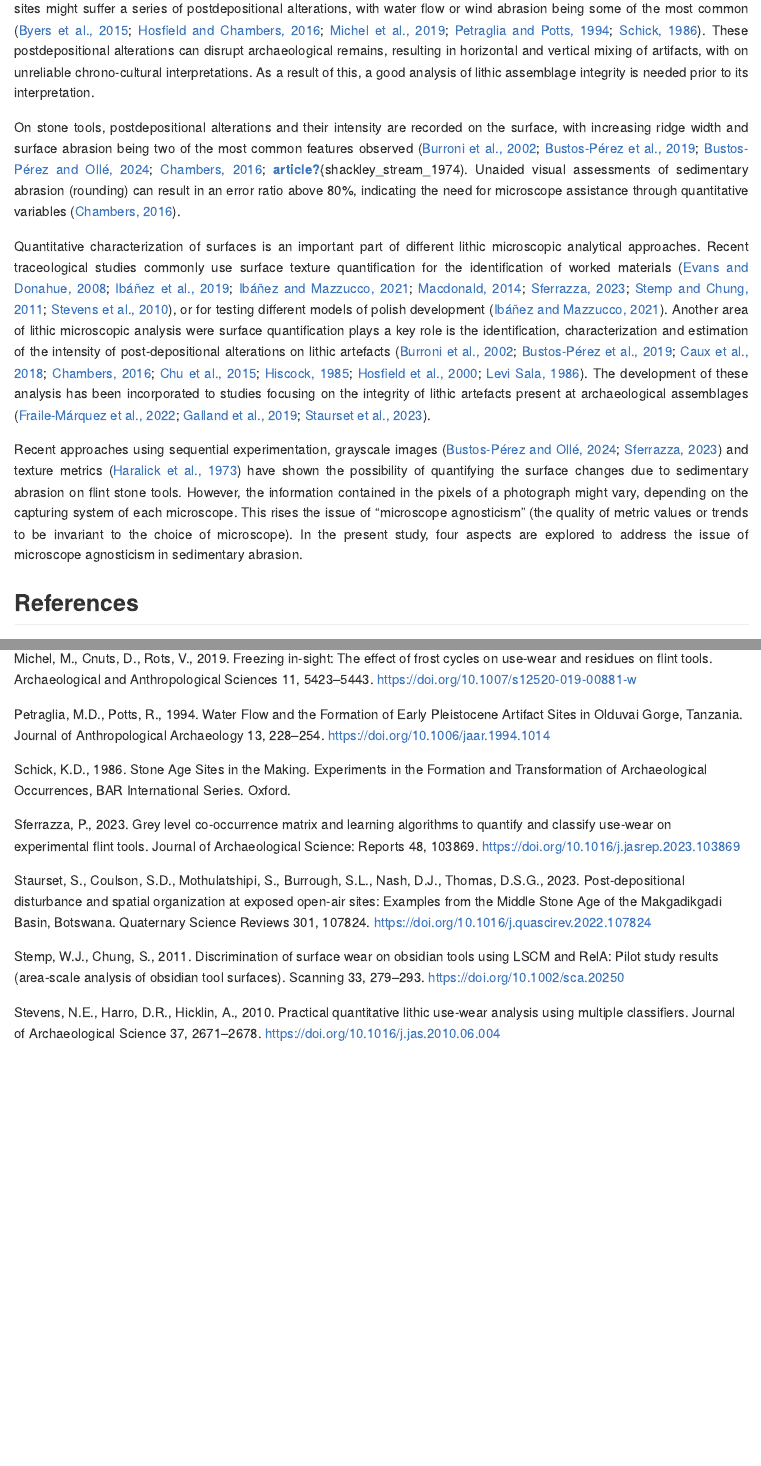
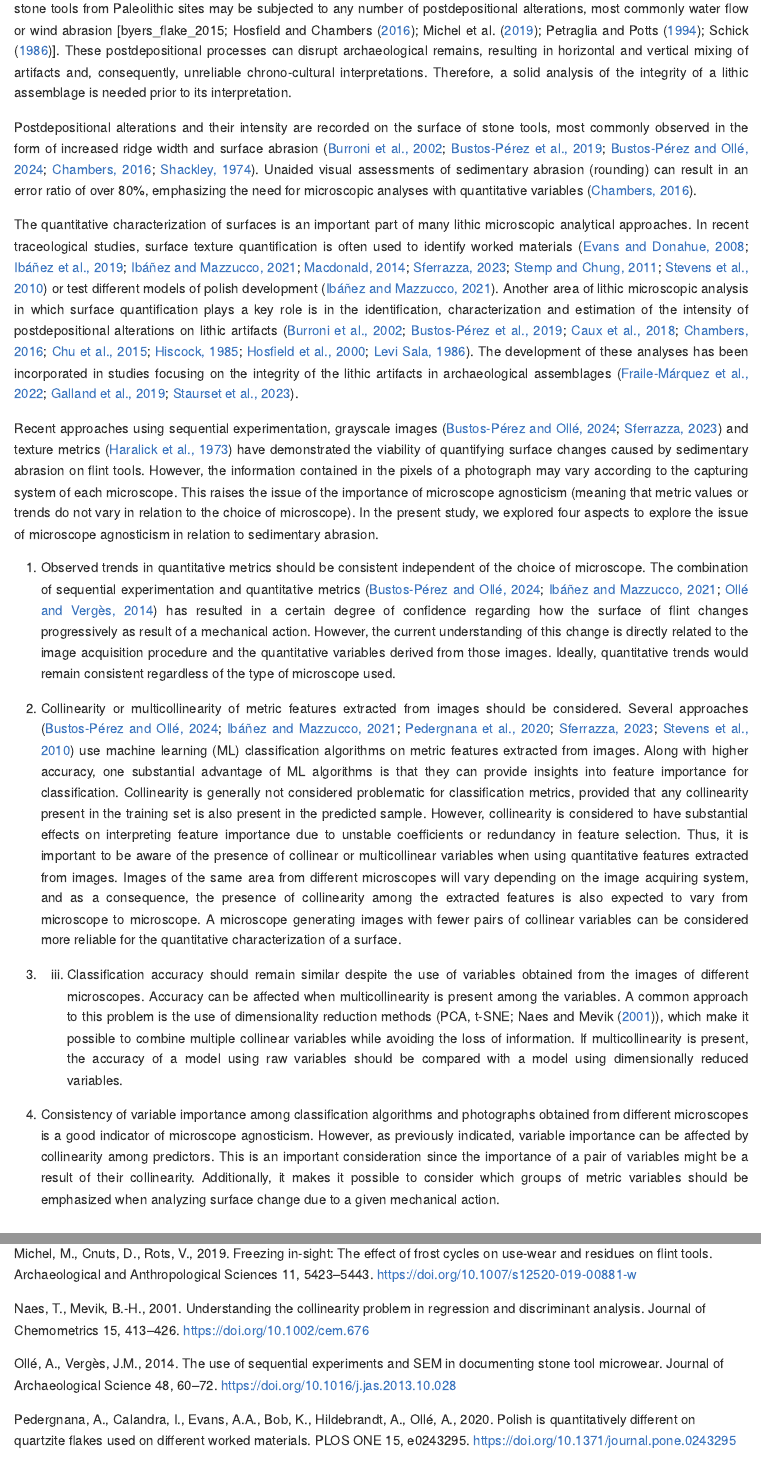
Before and after one commit to GuillermoBustosPerez/Two-microscopes-flint-abrasion, an R Markdown document (Report/Microscope-agnosticism-sedimentary-abrasion-stone-tools.Rmd): the page in a window 1100 px wide, from 660 px down, and a second part further down, joined at a grey line. The pictures show the output file Report/Microscope-agnosticism-sedimentary-abrasion-stone-tools.md that the author committed with the source, drawn offline in the style of GitHub.

Commit message:
updating markdown

```diff
--- a/Report/Microscope-agnosticism-sedimentary-abrasion-stone-tools.Rmd
+++ b/Report/Microscope-agnosticism-sedimentary-abrasion-stone-tools.Rmd
@@ -29,14 +29,23 @@ The surface of lithic stone tools from Paleolithic archaeological sites can suff
 
 ## Introduction
 
-Flint stone tools are some of the most common remains from Paleolithic sites. They provide information about chrono-cultural developments along with the behavioral and spatial organization of Paleolithic groups. However, stone tools from Paleolithic sites might suffer a series of postdepositional alterations, with water flow or wind abrasion being some of the most common [@byers_flake_2015; @hosfield_flake_2016; @michel_freezing_2019; @petraglia_water_1994; @schick_stone_1986]. These postdepositional alterations can disrupt archaeological remains, resulting in horizontal and vertical mixing of artifacts, with on unreliable chrono-cultural interpretations. As a result of this, a good analysis of lithic assemblage integrity is needed prior to its interpretation.
+Flint stone tools are among the most common remains recovered from Paleolithic sites. They provide information not only about chrono-cultural developments, but also about the behavioral and spatial organization of Paleolithic groups. However, stone tools from Paleolithic sites may be subjected to any number of postdepositional alterations, most commonly water flow or wind abrasion [byers_flake_2015; @hosfield_flake_2016; @michel_freezing_2019; @petraglia_water_1994; @schick_stone_1986]. These postdepositional processes can disrupt archaeological remains, resulting in horizontal and vertical mixing of artifacts and, consequently, unreliable chrono-cultural interpretations. Therefore, a solid analysis of the integrity of a lithic assemblage is needed prior to its interpretation.
 
-On stone tools, postdepositional alterations and their intensity are recorded on the surface, with increasing ridge width and surface abrasion being two of the most common features observed [@burroni_surface_2002; @bustos-perez_experimental_2019; @bustos-perez_quantification_2024; @chambers_like_2016; @article{shackley_stream_1974]. Unaided visual assessments of sedimentary abrasion (rounding) can result in an error ratio above 80%, indicating the need for microscope assistance through quantitative variables [@chambers_like_2016].
+Postdepositional alterations and their intensity are recorded on the surface of stone tools, most commonly observed in the form of increased ridge width and surface abrasion [@burroni_surface_2002; @bustos-perez_experimental_2019; @bustos-perez_quantification_2024; @chambers_like_2016; @shackley_stream_1974]. Unaided visual assessments of sedimentary abrasion (rounding) can result in an error ratio of over 80%, emphasizing the need for microscopic analyses with quantitative variables [@chambers_like_2016].
+
+The quantitative characterization of surfaces is an important part of many lithic microscopic analytical approaches. In recent traceological studies, surface texture quantification is often used to identify worked materials [@evans_laser_2008; @ibanez_identifying_2019; @ibanez_quantitative_2021; @macdonald_application_2014; @sferrazza_grey_2023; @stemp_discrimination_2011; @stevens_practical_2010] or test different models of polish development [@ibanez_quantitative_2021]. Another area of lithic microscopic analysis in which surface quantification plays a key role is in the identification, characterization and estimation of the intensity of postdepositional alterations on lithic artifacts [@burroni_surface_2002; @bustos-perez_experimental_2019; @caux_aspects_2018; @chambers_like_2016; @chu_micro-abrasion_2015; @hiscock_need_1985; @hosfield_interpreting_2000; @levi_sala_use_1986]. The development of these analyses has been incorporated in studies focusing on the integrity of the lithic artifacts in archaeological assemblages [@fraile-marquez_facing_2022; @galland_quantifying_2019; @staurset_post-depositional_2023].
+
+Recent approaches using sequential experimentation, grayscale images [@bustos-perez_quantification_2024; @sferrazza_grey_2023] and texture metrics [@haralick_textural_1973] have demonstrated the viability of quantifying surface changes caused by sedimentary abrasion on flint tools. However, the information contained in the pixels of a photograph may vary according to the capturing system of each microscope. This raises the issue of the importance of microscope agnosticism (meaning that metric values or trends do not vary in relation to the choice of microscope). In the present study, we explored four aspects to explore the issue of microscope agnosticism in relation to sedimentary abrasion.
+
+  1) Observed trends in quantitative metrics should be consistent independent of the choice of microscope. The combination of sequential experimentation and quantitative metrics [@bustos-perez_quantification_2024; @ibanez_quantitative_2021; @olle_use_2014] has resulted in a certain degree of confidence regarding how the surface of flint changes progressively as result of a mechanical action. However, the current understanding of this change is directly related to the image acquisition procedure and the quantitative variables derived from those images. Ideally, quantitative trends would remain consistent regardless of the type of microscope used.
+
+  2) Collinearity or multicollinearity of metric features extracted from images should be considered. Several approaches [@bustos-perez_quantification_2024; @ibanez_quantitative_2021; @pedergnana_polish_2020; @sferrazza_grey_2023; @stevens_practical_2010] use machine learning (ML) classification algorithms on metric features extracted from images. Along with higher accuracy, one substantial advantage of ML algorithms is that they can provide insights into feature importance for classification. Collinearity is generally not considered problematic for classification metrics, provided that any collinearity present in the training set is also present in the predicted sample. However, collinearity is considered to have substantial effects on interpreting feature importance due to unstable coefficients or redundancy in feature selection. Thus, it is important to be aware of the presence of collinear or multicollinear variables when using quantitative features extracted from images. Images of the same area from different microscopes will vary depending on the image acquiring system, and as a consequence, the presence of collinearity among the extracted features is also expected to vary from microscope to microscope. A microscope generating images with fewer pairs of collinear variables can be considered more reliable for the quantitative characterization of a surface.
+
+  3) 3) Classification accuracy should remain similar despite the use of variables obtained from the images of different microscopes. Accuracy can be affected when multicollinearity is present among the variables. A common approach to this problem is the use of dimensionality reduction methods (PCA, t-SNE; @naes_understanding_2001), which make it possible to combine multiple collinear variables while avoiding the loss of information. If multicollinearity is present, the accuracy of a model using raw variables should be compared with a model using dimensionally reduced variables.
+
+  4) Consistency of variable importance among classification algorithms and photographs obtained from different microscopes is a good indicator of microscope agnosticism. However, as previously indicated, variable importance can be affected by collinearity among predictors. This is an important consideration since the importance of a pair of variables might be a result of their collinearity. Additionally, it makes it possible to consider which groups of metric variables should be emphasized when analyzing surface change due to a given mechanical action.
 
 
-Quantitative characterization of surfaces is an important part of different lithic microscopic analytical approaches. Recent traceological studies commonly use surface texture quantification for the identification of worked materials [@evans_laser_2008; @ibanez_identifying_2019; @ibanez_quantitative_2021; @macdonald_application_2014; @sferrazza_grey_2023; @stemp_discrimination_2011; @stevens_practical_2010], or for testing different models of polish development [@ibanez_quantitative_2021]. Another area of lithic microscopic analysis were surface quantification plays a key role is the identification, characterization and estimation of the intensity of post-depositional alterations on lithic artefacts [@burroni_surface_2002; @bustos-perez_experimental_2019; @caux_aspects_2018; @chambers_like_2016; @chu_micro-abrasion_2015; @hiscock_need_1985; @hosfield_interpreting_2000; @levi_sala_use_1986]. The development of these analysis has been incorporated to studies focusing on the integrity of lithic artefacts present at archaeological assemblages [@fraile-marquez_facing_2022; @galland_quantifying_2019; @staurset_post-depositional_2023].
-
-Recent approaches using sequential experimentation, grayscale images [@bustos-perez_quantification_2024; @sferrazza_grey_2023] and texture metrics [@haralick_textural_1973] have shown the possibility of quantifying the surface changes due to sedimentary abrasion on flint stone tools. However, the information contained in the pixels of a photograph might vary, depending on the capturing system of each microscope. This rises the issue of “microscope agnosticism” (the quality of metric values or trends to be invariant to the choice of microscope). In the present study, four aspects are explored to address the issue of microscope agnosticism in sedimentary abrasion.
 
 
 ## References
--- a/Report/References.bib
+++ b/Report/References.bib
@@ -164,3 +164,17 @@
 	year = {2021},
 	pages = {e0257266},
 	file = {Ibáñez y Mazzucco - 2021 - Quantitative use-wear analysis of stone tools Mea.pdf:C\:\\Users\\guillermo_bustos_perez\\Zotero\\storage\\5YT4RLEQ\\Ibáñez y Mazzucco - 2021 - Quantitative use-wear analysis of stone tools Mea.pdf:application/pdf},
+}
+
+@article{stemp_surface_2015,
+	title = {Surface analysis of stone and bone tools},
+	volume = {4},
+	issn = {2051-672X},
+	url = {https://iopscience.iop.org/article/10.1088/2051-672X/4/1/013001},
+	doi = {10.1088/2051-672X/4/1/013001},
+	abstract = {Microwear (use-wear) analysis is a powerful method for identifying tool use that archaeologists and anthropologists employ to determine the activities undertaken by both humans and their hominin ancestors. Knowledge of tool use allows for more accurate and detailed reconstructions of past behavior, particularly in relation to subsistence practices, economic activities, conﬂict and ritual. It can also be used to document changes in these activities over time, in different locations, and by different members of society, in terms of gender and status, for example. Both stone and bone tools have been analyzed using a variety of techniques that focus on the observation, documentation and interpretation of wear traces. Traditionally, microwear analysis relied on the qualitative assessment of wear features using microscopes and often included comparisons between replicated tools used experimentally and the recovered artifacts, as well as functional analogies dependent upon modern implements and those used by indigenous peoples from various places around the world. Determination of tool use has also relied on the recovery and analysis of both organic and inorganic residues of past worked materials that survived in and on artifact surfaces. To determine tool use and better understand the mechanics of wear formation, particularly on stone and bone, archaeologists and anthropologists have increasingly turned to surface metrology and tribology to assist them in their research. This paper provides a history of the development of traditional microwear analysis in archaeology and anthropology and also explores the introduction and adoption of more modern methods and technologies for documenting and identifying wear on stone and bone tools, speciﬁcally those developed for the engineering sciences to study surface structures on micro- and nanoscales. The current state of microwear analysis is discussed as are the future directions in the study of microwear on stone and bone tools.},
+	language = {en},
+	number = {1},
+	urldate = {2023-01-19},
+	journal = {Surface Topography: Metrology and Properties},
+	author = {Stemp, W James and Watson, Adam S and Evans, Adrian A},
@@ -166,0 +184,14 @@
+	file = {Stemp et al. - 2015 - Surface analysis of stone and bone tools.pdf:C\:\\Users\\guillermo_bustos_perez\\Zotero\\storage\\URDDI5W5\\Stemp et al. - 2015 - Surface analysis of stone and bone tools.pdf:application/pdf},
+}
+
+@article{stemp_quantification_2008,
+	title = {The {Quantification} of {Microwear} on {Chipped} {Stone} {Tools}: {Assessing} the {Effectiveness} of {Root} {Mean} {Square} {Roughness} ({Rq})},
+	volume = {33},
+	issn = {0197-7261, 2051-6185},
+	shorttitle = {The {Quantification} of {Microwear} on {Chipped} {Stone} {Tools}},
+	url = {http://www.tandfonline.com/doi/full/10.1080/01977261.2008.11721067},
+	doi = {10.1080/01977261.2008.11721067},
+	abstract = {Although considerableprogress has been made by archaeologists andmaten"als scientists toward the development ofa method to quantitatively document use-wear on stone tool surfaces, expen"mentation and refinement ofmethods continue. The experimental program tests root mean square roughness (rms or Rq) ofmeasuredprofiles.for their ability to quantitatively discriminate the surface textures, or roughness, qfexpenmentalstone tools used onfive contact matenals (shell wood, dry hide, dry antler, andsoaked antler). It employs a method.for evaluating texture characterization parameters based on their abz1ity to discnminate wear, andto determine a level ofcmifidence.for the discnmination, using the F-test. The results ofthis expenment demonstrate that Rq is not consistently reliable in discnminating measuredprofiles basedon the wear causedby different contact matenals on the stone tools.},
+	language = {en},
+	number = {2},
+	urldate = {2023-01-19},
@@ -167,3 +203,4 @@
+	file = {Stemp et al. - 2008 - The Quantification of Microwear on Chipped Stone T.pdf:C\:\\Users\\guillermo_bustos_perez\\Zotero\\storage\\84XZET4P\\Stemp et al. - 2008 - The Quantification of Microwear on Chipped Stone T.pdf:application/pdf},
 }
 
 @article{chinga_quantification_2007,
@@ -361,3 +398,6 @@
 	year = {2000},
 	pages = {29--35},
 	file = {Hosfield et al. - 2000 - Interpreting secondary context'sites' a role for .pdf:C\:\\Users\\guillermo_bustos_perez\\Zotero\\storage\\RCW4YTXP\\Hosfield et al. - 2000 - Interpreting secondary context'sites' a role for .pdf:application/pdf},
+}
+
+@article{shackley_stream_1974,
@@ -363,0 +407,7 @@
+	doi = {10.1038/248501a0},
+	abstract = {Most finds of European Lower Palaeolithic flint artefacts are made from ancient river gravels, either as what are assumed to be concentrations of freshly made implements, suggesting an occupation site, or as abraded material indicating stream redeposition. Verbal description of any abrasion is inaccurate, because lightly abraded specimens may appear fresh to the naked eye. The widths of ridges can be measured on implements with a microscope, thus allowing unworn artefacts and distinct assemblages within a given population to be identified.},
+	number = {5448},
+	urldate = {2024-01-18},
+	journal = {Nature},
+	author = {Shackley, Myra L.},
+	year = {1974},
```
Also changed, not shown: Report/Microscope-agnosticism-sedimentary-abrasion-stone-tools.md, Report/Microscope-agnosticism-sedimentary-abrasion-stone-tools.Rmd (4 more changed lines), Report/References.bib (14 more changed lines).
